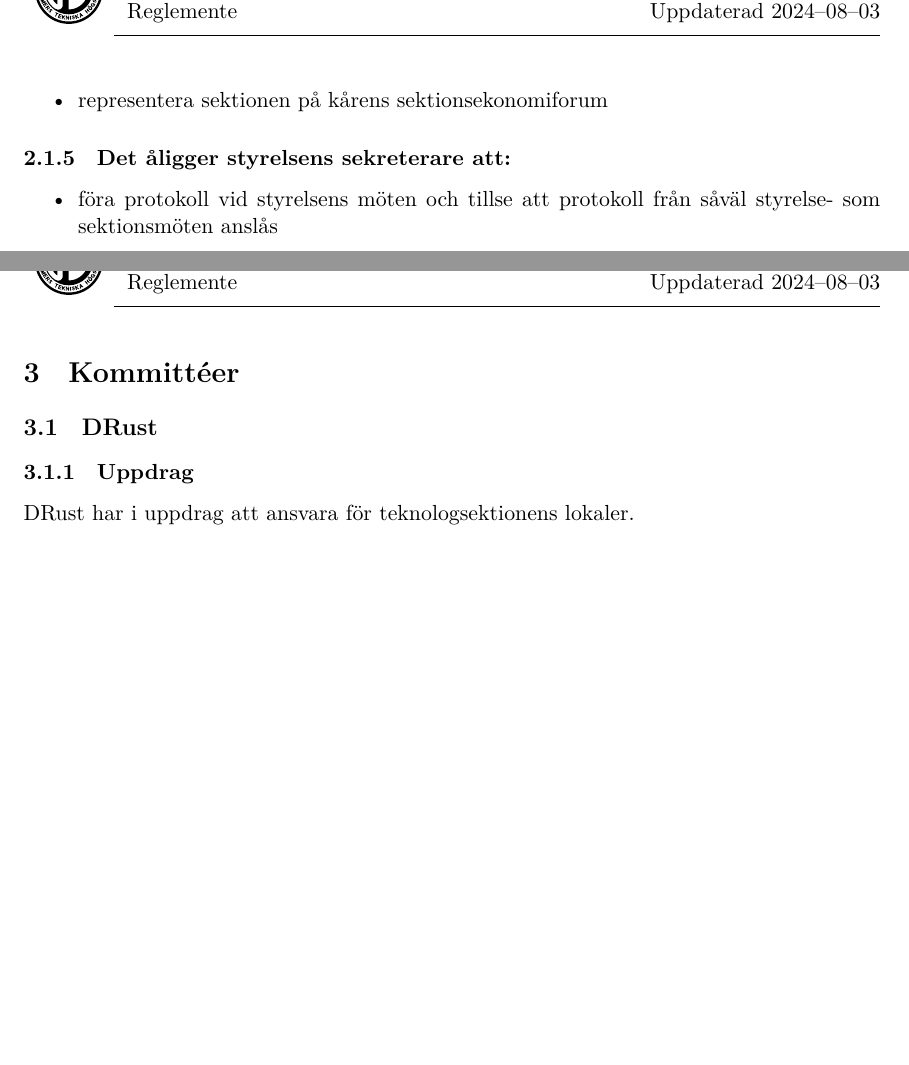
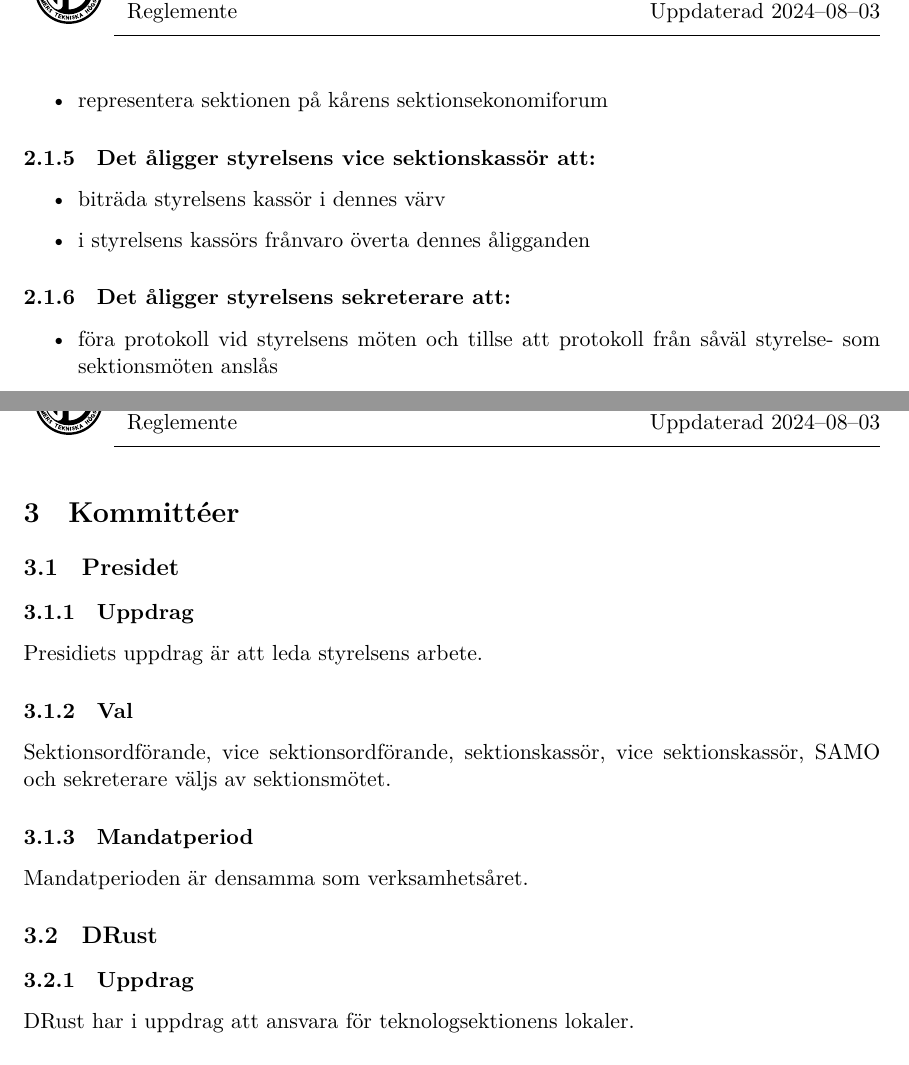
Before and after one commit to dtekcth/styrdokument, a LaTeX document (reglemente/reglemente.tex, which reads reglemente/kommitteer.tex, reglemente/sektionsstyrelsen.tex): two parts of pages 7 and 9 of 19, joined at a grey line, cut so that both start at the same text, the shorter picture padded with empty space. Compiled offline with XeLaTeX.

Commit message:
vice sektionskassör

```diff
--- a/reglemente/kommitteer.tex
+++ b/reglemente/kommitteer.tex
@@ -1,4 +1,14 @@
 \section{Kommittéer}
+
+\subsection{Presidet}
+\subsubsection{Uppdrag}
+Presidiets uppdrag är att leda styrelsens arbete.
+
+\subsubsection{Val}
+Sektionsordförande, vice sektionsordförande, sektionskassör, vice sektionskassör, SAMO och sekreterare väljs av sektionsmötet.
+
+\subsubsection{Mandatperiod}
+Mandatperioden är densamma som verksamhetsåret.
 
 \subsection{DRust}
 \subsubsection{Uppdrag}
--- a/reglemente/sektionsstyrelsen.tex
+++ b/reglemente/sektionsstyrelsen.tex
@@ -42,6 +42,13 @@
   \item representera sektionen på kårens sektionsekonomiforum
 \end{itemize}
 
+\subsubsection{Det åligger styrelsens vice sektionskassör att:}
+
+\begin{itemize}
+  \item biträda styrelsens kassör i dennes värv
+  \item i styrelsens kassörs frånvaro överta dennes åligganden
+\end{itemize}
+
 \subsubsection{Det åligger styrelsens sekreterare att:}
 
 \begin{itemize}
```
Also changed, not shown: reglemente/reglemente.pdf, reglemente/sektionsstyrelsen.tex (2 more changed lines).
